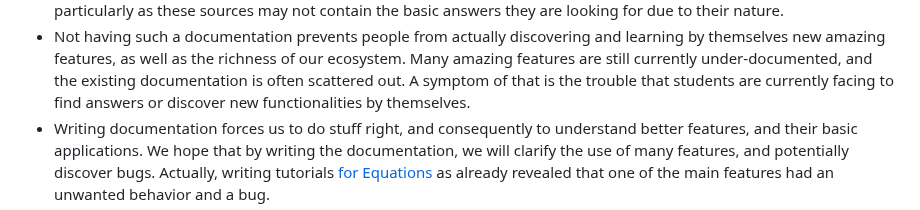
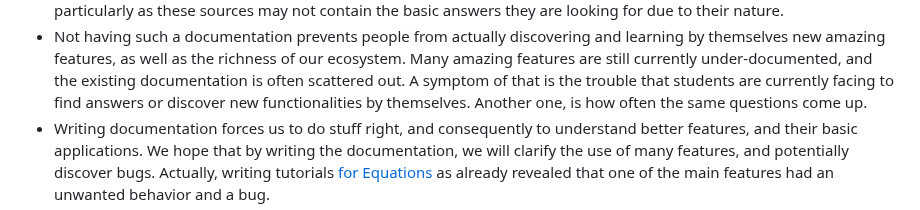
Before and after one commit to coq/platform-docs, a Markdown page: README.md, the part around the change. Drawn GitHub-style.

```diff
--- a/README.md
+++ b/README.md
@@ -36,6 +36,7 @@ like "How to define functions by well-founded recursion and reason about them".
   documentation is often scattered out.
   A symptom of that is the trouble that students are currently facing to find
   answers or discover new functionalities by themselves.
+  Another one, is how often the same questions come up.
 - Writing documentation forces us to do stuff right, and consequently to
   understand better features, and their basic applications.
   We hope that by writing the documentation, we will clarify the use of many
```
